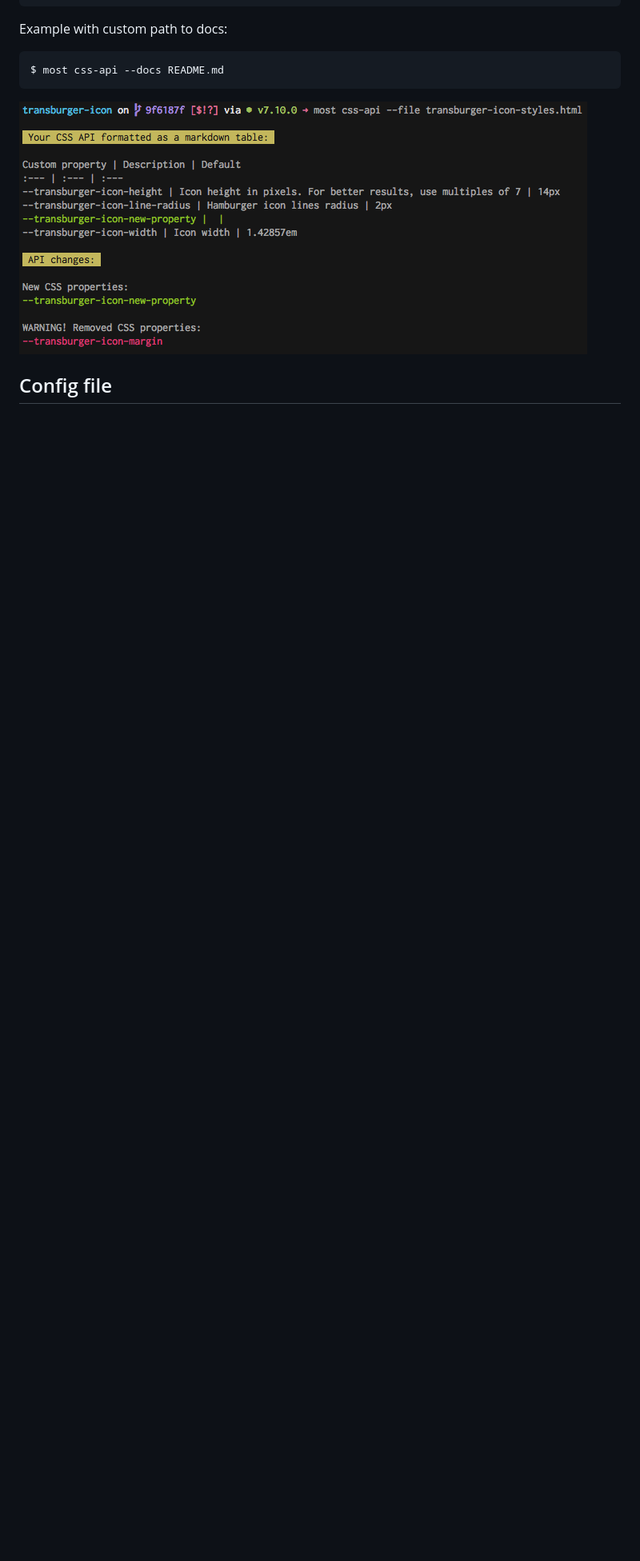
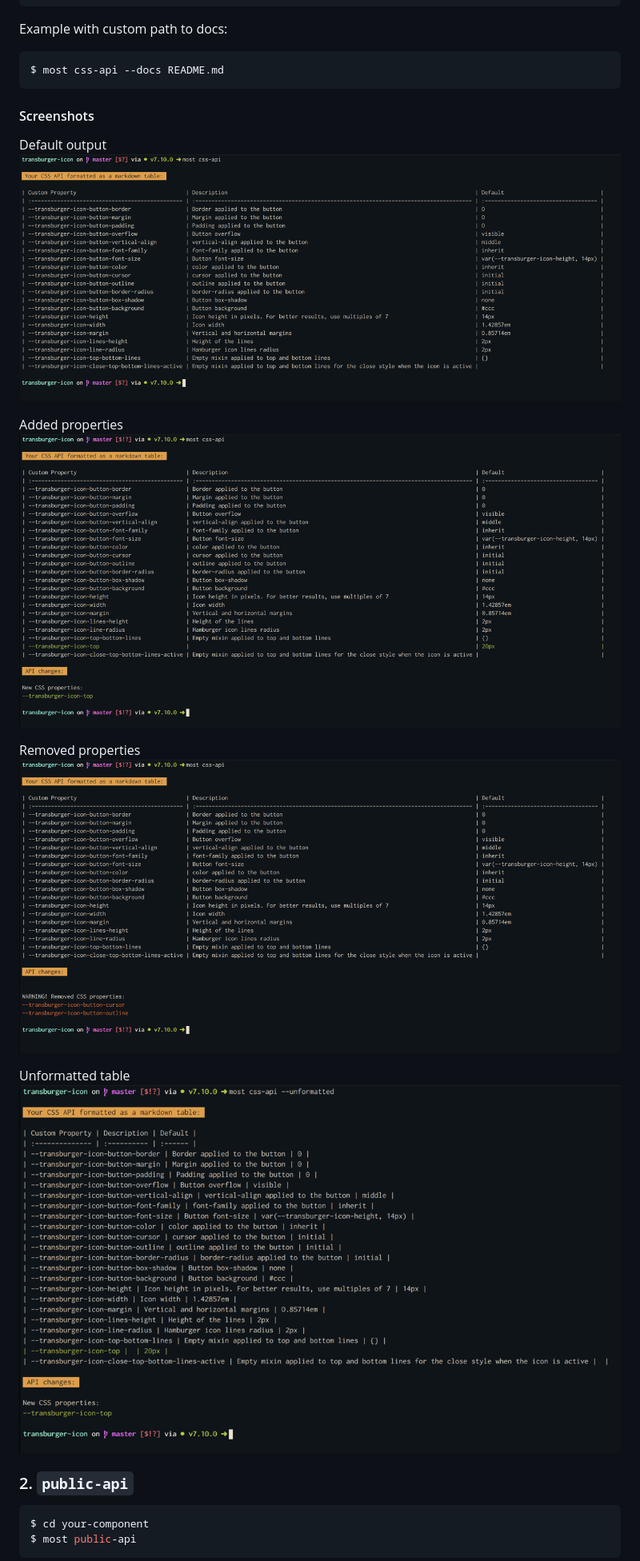
Before and after one commit to kcmr/most, a Markdown page: README.md, the part around the change printed below. Shown: that part at 80% size. Rendered like a GitHub page; pictures changed too: images/cssapi-added.png (added), images/cssapi-default-output.png (added), images/cssapi-removed.png (added); blank space fills up the shorter version.

Commit message:
docs(README): update docs and add more css-api screenshots

````diff
--- a/README.md
+++ b/README.md
@@ -57,10 +59,21 @@ Example with custom path to docs:
 $ most css-api --docs README.md
 ```
 
-![Screenshot of the css-api command line output](https://github.com/kcmr/most/blob/master/images/most-cssapi.png?raw=true)
+#### Screenshots
 
-<!--
-### `public-api` (_Work In Progress_)
+Default output
+![Screenshot of the default output](https://github.com/kcmr/most/blob/master/images/cssapi-default-output.png?raw=true)
+
+Added properties
+![Screenshot of the output with added CSS properties](https://github.com/kcmr/most/blob/master/images/cssapi-added.png?raw=true)
+
+Removed properties
+![Screenshot of the output with removed CSS properties](https://github.com/kcmr/most/blob/master/images/cssapi-removed.png?raw=true)
+
+Unformatted table
+![Screenshot of the output with unformatted option](https://github.com/kcmr/most/blob/master/images/cssapi-unformatted.png?raw=true)
+
+### 2. `public-api`
 
 ```sh
 $ cd your-component
````
Also changed, not shown: other parts of README.md (+13 -8 lines).
